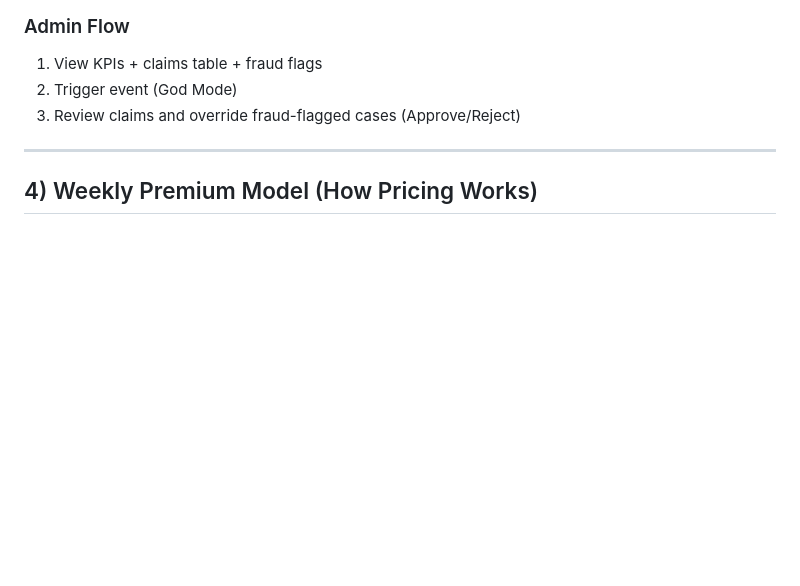
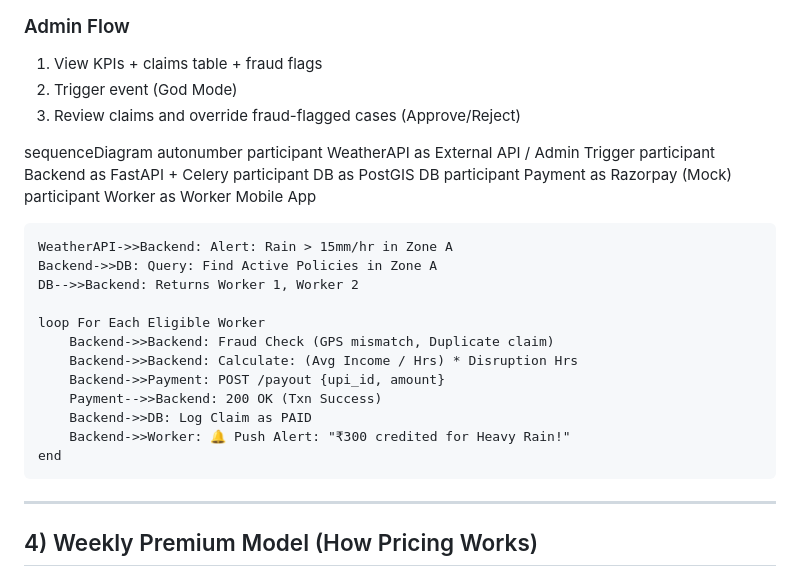
Before and after one commit to Pratyakshgupta887qwert/GuidewireDevTrails2026_UniversityHackathon, a Markdown page: README.md, the part around the change. Drawn GitHub-style; blank space fills up the shorter version.

Commit message:
Enhance README with sequence diagram for alerts
Added sequence diagram for weather alert processing flow.

```diff
--- a/README.md
+++ b/README.md
@@ -102,6 +102,27 @@ Backend executes the same parametric engine as if the event came from a real API
 2. Trigger event (God Mode)
 3. Review claims and override fraud-flagged cases (Approve/Reject)
 
+
+sequenceDiagram
+    autonumber
+    participant WeatherAPI as External API / Admin Trigger
+    participant Backend as FastAPI + Celery
+    participant DB as PostGIS DB
+    participant Payment as Razorpay (Mock)
+    participant Worker as Worker Mobile App
+
+    WeatherAPI->>Backend: Alert: Rain > 15mm/hr in Zone A
+    Backend->>DB: Query: Find Active Policies in Zone A
+    DB-->>Backend: Returns Worker 1, Worker 2
+
+    loop For Each Eligible Worker
+        Backend->>Backend: Fraud Check (GPS mismatch, Duplicate claim)
+        Backend->>Backend: Calculate: (Avg Income / Hrs) * Disruption Hrs
+        Backend->>Payment: POST /payout {upi_id, amount}
+        Payment-->>Backend: 200 OK (Txn Success)
+        Backend->>DB: Log Claim as PAID
+        Backend->>Worker: 🔔 Push Alert: "₹300 credited for Heavy Rain!"
+    end
 ---
 
 ## 4) Weekly Premium Model (How Pricing Works)
```
